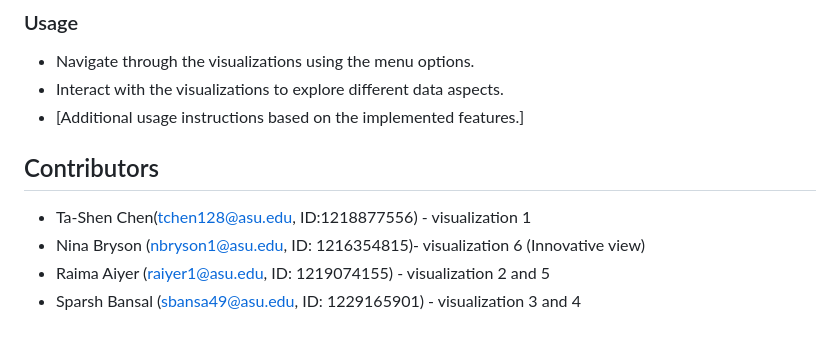
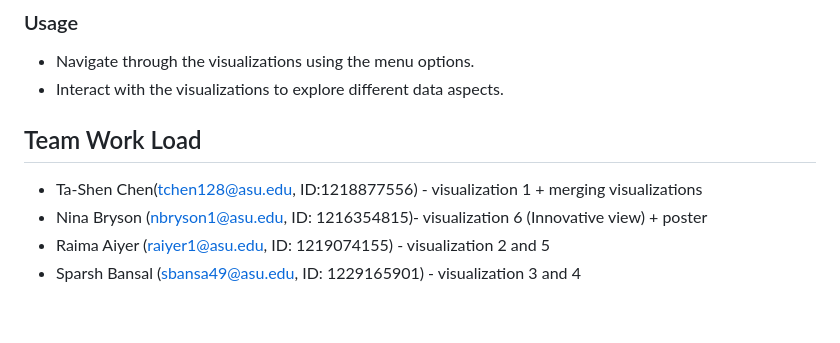
Before and after one commit to XTC333/CSE478-Group, a Markdown page: README.md, the part around the change. Drawn GitHub-style.

```diff
--- a/README.md
+++ b/README.md
@@ -150,11 +150,10 @@ The core goals of our project remained generally consistent throughout the proce
 
 - Navigate through the visualizations using the menu options.
 - Interact with the visualizations to explore different data aspects.
-- [Additional usage instructions based on the implemented features.]
 
-## Contributors
+## Team Work Load
 
-- Ta-Shen Chen(tchen128@asu.edu, ID:1218877556) - visualization 1
-- Nina Bryson (nbryson1@asu.edu, ID: 1216354815)- visualization 6 (Innovative view)
+- Ta-Shen Chen(tchen128@asu.edu, ID:1218877556) - visualization 1 + merging visualizations
+- Nina Bryson (nbryson1@asu.edu, ID: 1216354815)- visualization 6 (Innovative view) + poster
 - Raima Aiyer (raiyer1@asu.edu, ID: 1219074155) - visualization 2 and 5
 - Sparsh Bansal (sbansa49@asu.edu, ID: 1229165901) - visualization 3 and 4
```
